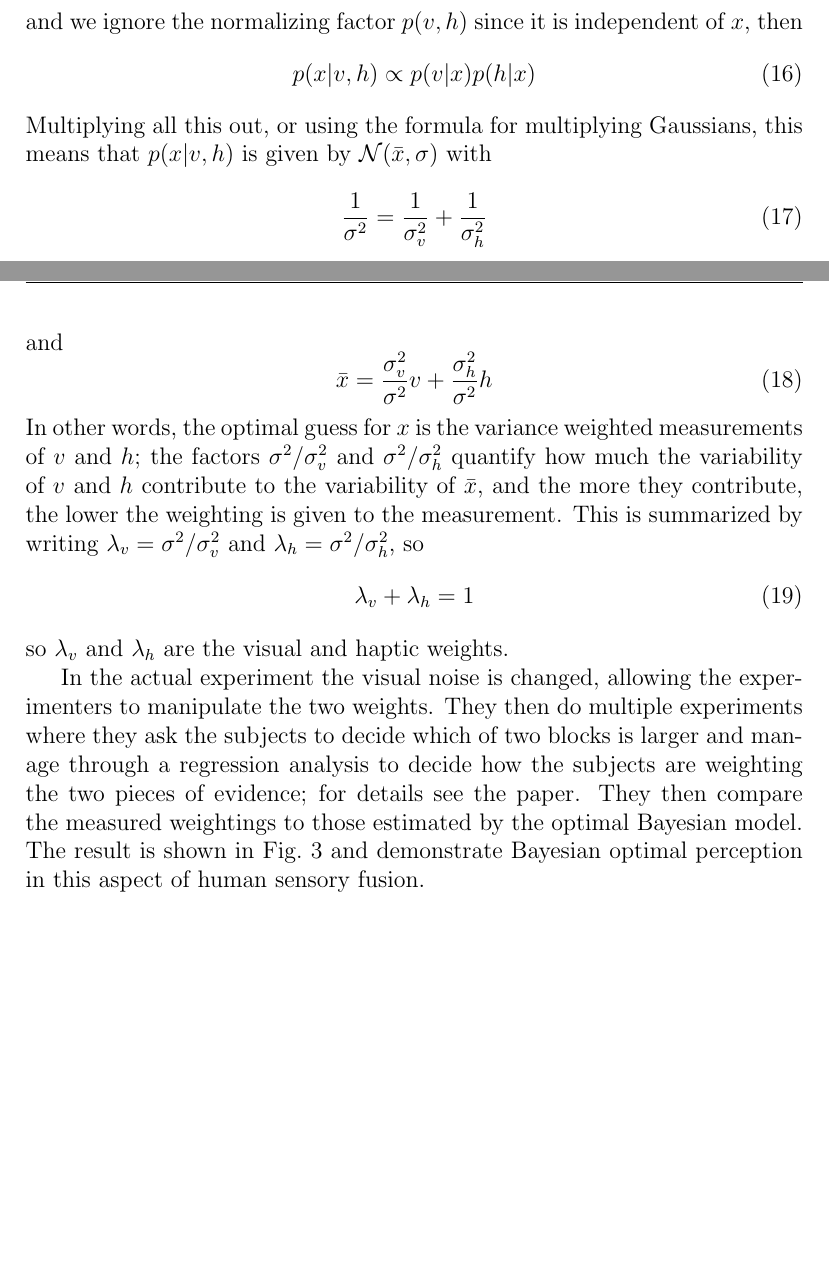
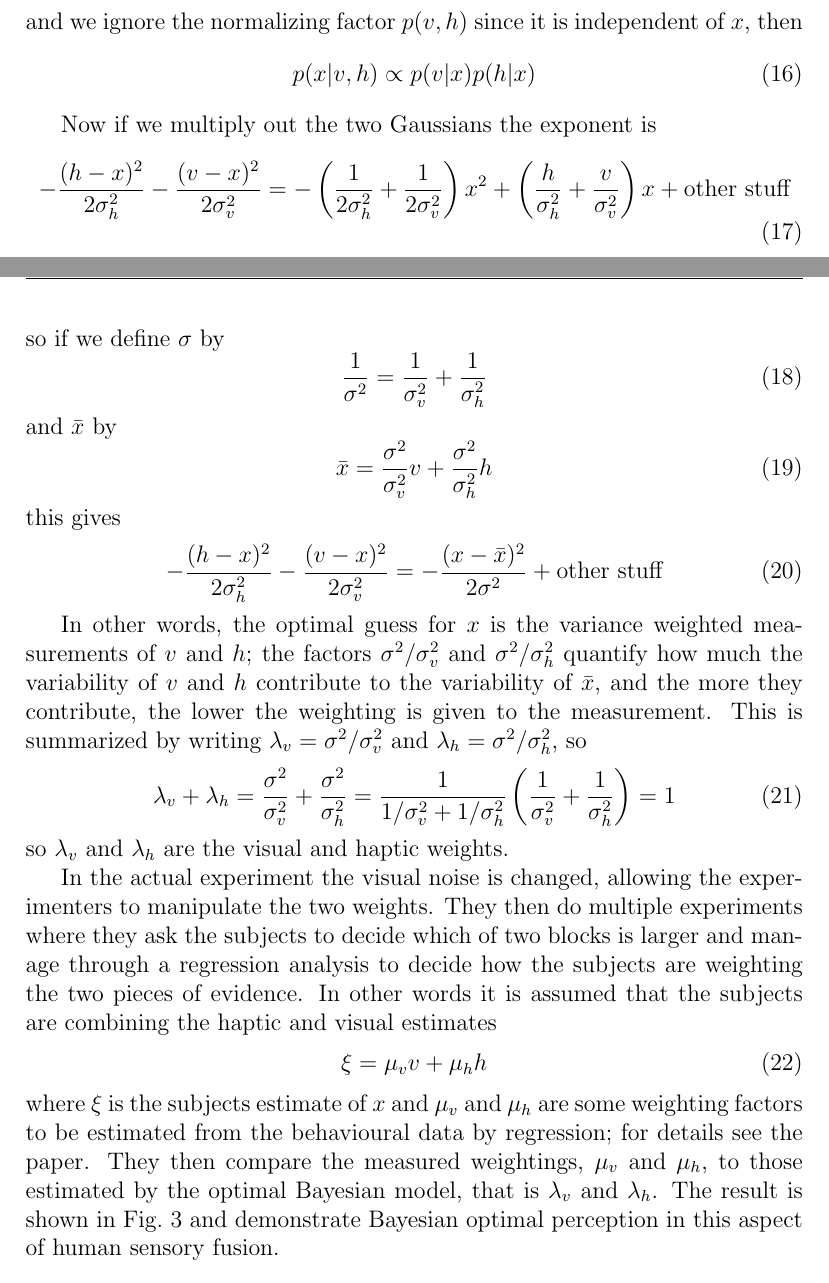
Before and after one commit to comsm0021/2018_19, a LaTeX document (4_probabilistic_senses/source/4_probabalistic_senses.tex): two parts of pages 7 and 8 of 9, joined at a grey line, cut so that both start at the same text, the shorter picture padded with empty space. Compiled offline with pdfLaTeX; a missing bibliography style is replaced by a similar one.

Commit message:
added actual calculation of sigma and x bar

```diff
--- a/4_probabilistic_senses/source/4_probabalistic_senses.tex
+++ b/4_probabilistic_senses/source/4_probabalistic_senses.tex
@@ -253,16 +253,24 @@ and we ignore the normalizing factor $p(v,h)$ since it is independent of $x$, th
 \begin{equation}
 p(x|v,h)\propto p(v|x)p(h|x)
 \end{equation}
-Multiplying all this out, or using the formula for multiplying
-Gaussians, this means that $p(x|v,h)$ is given by
-$\mathcal{N}(\bar{x},\sigma)$ with
+
+Now if we multiply out the two Gaussians the exponent is
+\begin{equation}
+-\frac{(h-x)^2}{2\sigma_h^2}-\frac{(v-x)^2}{2\sigma_v^2}=-\left(\frac{1}{2\sigma_h^2}+\frac{1}{2\sigma_v^2}\right)x^2+\left(\frac{h}{\sigma_h^2}+\frac{v}{\sigma_v^2}\right)x+\mbox{other stuff}
+\end{equation}
+so if we define $\sigma$ by
 \begin{equation}
 \frac{1}{\sigma^2}=\frac{1}{\sigma_v^2}+\frac{1}{\sigma_h^2}
 \end{equation}
-and
+and $\bar{x}$ by
 \begin{equation}
-\bar{x}=\frac{\sigma_v^2}{\sigma^2}v+\frac{\sigma_h^2}{\sigma^2}h
+\bar{x}=\frac{\sigma^2}{\sigma_v^2}v+\frac{\sigma^2}{\sigma_h^2}h
 \end{equation}
+this gives
+\begin{equation}
+-\frac{(h-x)^2}{2\sigma_h^2}-\frac{(v-x)^2}{2\sigma_v^2}=-\frac{(x-\bar{x})^2}{2\sigma^2}+\mbox{other stuff}
+\end{equation}
+
 In other words, the optimal guess for $x$ is the variance weighted
 measurements of $v$ and $h$; the factors $\sigma^2/\sigma_v^2$ and
 $\sigma^2/\sigma_h^2$ quantify how much the variability of $v$ and $h$
@@ -271,7 +279,7 @@ contribute, the lower the weighting is given to the measurement. This
 is summarized by writing $\lambda_v=\sigma^2/\sigma_v^2$ and
 $\lambda_h=\sigma^2/\sigma_h^2$, so
 \begin{equation}
-\lambda_v+\lambda_h=1
+\lambda_v+\lambda_h=\frac{\sigma^2}{\sigma_v^2}+\frac{\sigma^2}{\sigma_h^2}=\frac{1}{1/\sigma_v^2+1/\sigma_h^2}\left(\frac{1}{\sigma_v^2}+\frac{1}{\sigma_h^2}\right)=1
 \end{equation}
 so $\lambda_v$ and $\lambda_h$ are the visual and haptic weights.
 
@@ -279,11 +287,17 @@ In the actual experiment the visual noise is changed, allowing the
 experimenters to manipulate the two weights. They then do multiple
 experiments where they ask the subjects to decide which of two blocks
 is larger and manage through a regression analysis to decide how the
-subjects are weighting the two pieces of evidence; for details see the
-paper. They then compare the measured weightings to those estimated by
-the optimal Bayesian model. The result is shown in
-Fig.~\ref{fig_weights} and demonstrate Bayesian optimal perception in
-this aspect of human sensory fusion.
+subjects are weighting the two pieces of evidence. In other words it is assumed that the subjects are combining the haptic and visual estimates
+\begin{equation}
+\xi=\mu_v v+\mu_h h
+\end{equation}
+where $\xi$ is the subjects estimate of $x$ and $\mu_v$ and $\mu_h$
+are some weighting factors to be estimated from the behavioural data
+by regression; for details see the paper. They then compare the
+measured weightings, $\mu_v$ and $\mu_h$, to those estimated by the
+optimal Bayesian model, that is $\lambda_v$ and $\lambda_h$. The
+result is shown in Fig.~\ref{fig_weights} and demonstrate Bayesian
+optimal perception in this aspect of human sensory fusion.
 
 
 \begin{figure}[htb]
```
Also changed, not shown: 4_probabilistic_senses/4_probabalistic_senses.pdf.
